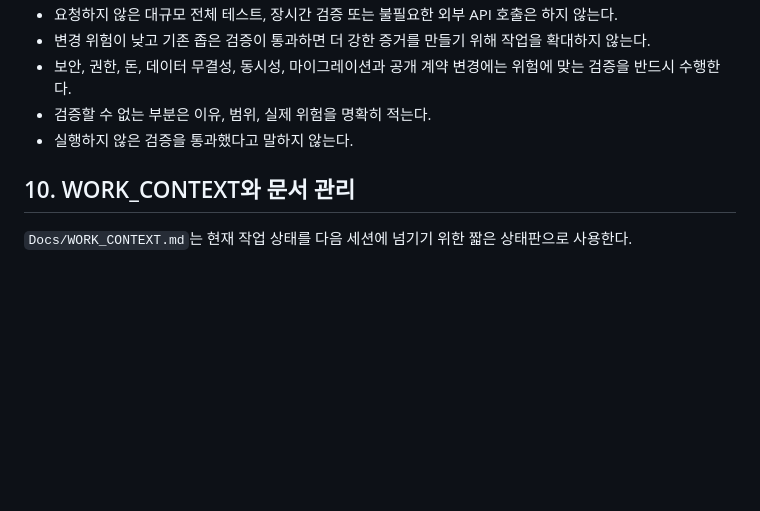
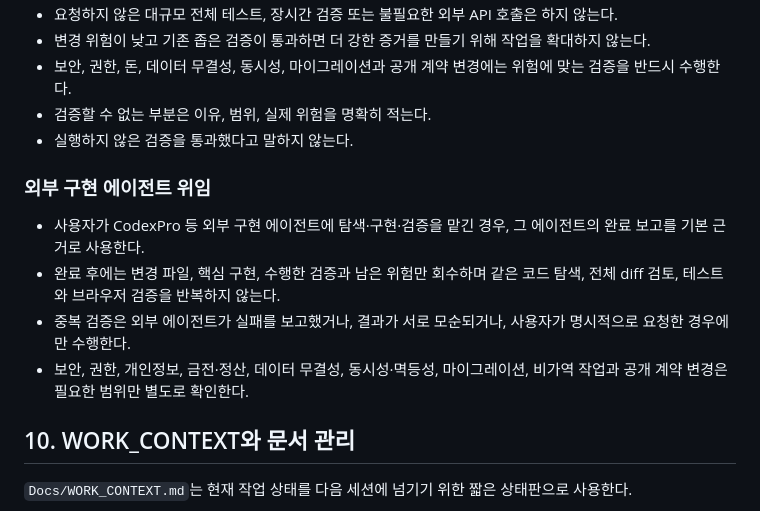
Before and after one commit to TokiMaki/TokiMaki.github.io, a Markdown page: AGENTS.md, the part around the change. GitHub-like rendering; blank space fills up the shorter version.

Commit message:
docs(agents): 외부 구현 에이전트 중복 검증 방지

```diff
--- a/AGENTS.md
+++ b/AGENTS.md
@@ -189,6 +189,13 @@
 - 검증할 수 없는 부분은 이유, 범위, 실제 위험을 명확히 적는다.
 - 실행하지 않은 검증을 통과했다고 말하지 않는다.
 
+### 외부 구현 에이전트 위임
+
+- 사용자가 CodexPro 등 외부 구현 에이전트에 탐색·구현·검증을 맡긴 경우, 그 에이전트의 완료 보고를 기본 근거로 사용한다.
+- 완료 후에는 변경 파일, 핵심 구현, 수행한 검증과 남은 위험만 회수하며 같은 코드 탐색, 전체 diff 검토, 테스트와 브라우저 검증을 반복하지 않는다.
+- 중복 검증은 외부 에이전트가 실패를 보고했거나, 결과가 서로 모순되거나, 사용자가 명시적으로 요청한 경우에만 수행한다.
+- 보안, 권한, 개인정보, 금전·정산, 데이터 무결성, 동시성·멱등성, 마이그레이션, 비가역 작업과 공개 계약 변경은 필요한 범위만 별도로 확인한다.
+
 ## 10. WORK_CONTEXT와 문서 관리
 
 `Docs/WORK_CONTEXT.md`는 현재 작업 상태를 다음 세션에 넘기기 위한 짧은 상태판으로 사용한다.
```
